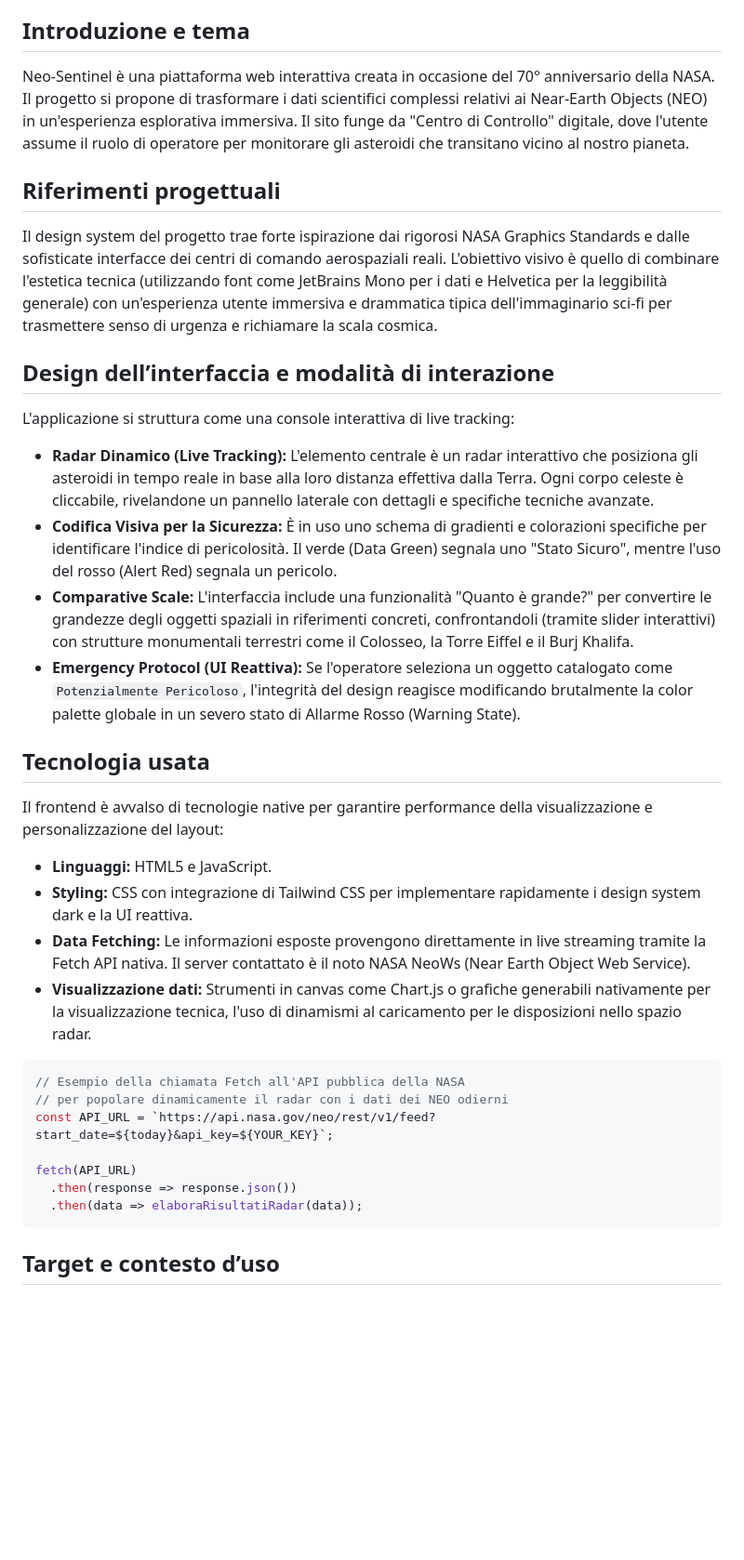
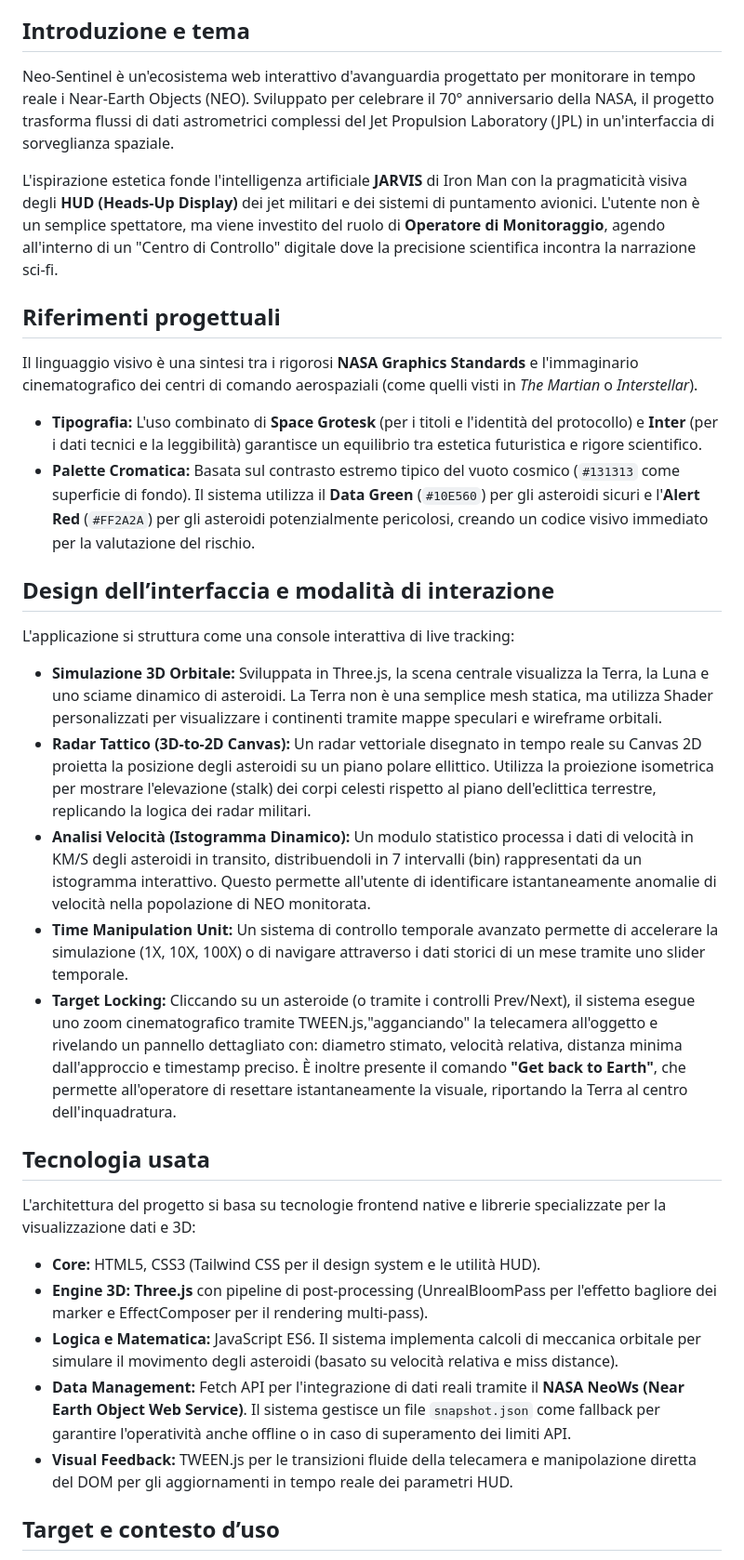
Before and after one commit to melissabroggini/NEO_Protocol, a Markdown page: README.md, the part around one of its changes. Shown at 93% size. GitHub-like rendering; blank space fills up the shorter version.

Commit message:
docs: update README with detailed technical, design, and feature specifications for Neo-Sentinel

````diff
--- a/README.md
+++ b/README.md
@@ -10,40 +10,36 @@ Autore: Melissa Broggini \
 
 
 ## Introduzione e tema
-Neo-Sentinel è una piattaforma web interattiva creata in occasione del 70° anniversario della NASA. Il progetto si propone di trasformare i dati scientifici complessi relativi ai Near-Earth Objects (NEO) in un'esperienza esplorativa immersiva.
-Il sito funge da "Centro di Controllo" digitale, dove l'utente assume il ruolo di operatore per monitorare gli asteroidi che transitano vicino al nostro pianeta.
+Neo-Sentinel è un'ecosistema web interattivo d'avanguardia progettato per monitorare in tempo reale i Near-Earth Objects (NEO). Sviluppato per celebrare il 70° anniversario della NASA, il progetto trasforma flussi di dati astrometrici complessi del Jet Propulsion Laboratory (JPL) in un'interfaccia di sorveglianza spaziale.
+
+L'ispirazione estetica fonde l'intelligenza artificiale **JARVIS** di Iron Man con la pragmaticità visiva degli **HUD (Heads-Up Display)** dei jet militari e dei sistemi di puntamento avionici. L'utente non è un semplice spettatore, ma viene investito del ruolo di **Operatore di Monitoraggio**, agendo all'interno di un "Centro di Controllo" digitale dove la precisione scientifica incontra la narrazione sci-fi.
 
 
 ## Riferimenti progettuali
-Il design system del progetto trae forte ispirazione dai rigorosi NASA Graphics Standards e dalle sofisticate interfacce dei centri di comando aerospaziali reali. L'obiettivo visivo è quello di combinare l'estetica tecnica (utilizzando font come JetBrains Mono per i dati e Helvetica per la leggibilità generale) con un'esperienza utente immersiva e drammatica tipica dell'immaginario sci-fi per trasmettere senso di urgenza e richiamare la scala cosmica.
+Il linguaggio visivo è una sintesi tra i rigorosi **NASA Graphics Standards** e l'immaginario cinematografico dei centri di comando aerospaziali (come quelli visti in *The Martian* o *Interstellar*).
+- **Tipografia:** L'uso combinato di **Space Grotesk** (per i titoli e l'identità del protocollo) e **Inter** (per i dati tecnici e la leggibilità) garantisce un equilibrio tra estetica futuristica e rigore scientifico.
+- **Palette Cromatica:** Basata sul contrasto estremo tipico del vuoto cosmico (`#131313` come superficie di fondo). Il sistema utilizza il **Data Green** (`#10E560`) per gli asteroidi sicuri e l'**Alert Red** (`#FF2A2A`) per gli asteroidi potenzialmente pericolosi, creando un codice visivo immediato per la valutazione del rischio.
 
 
 ## Design dell’interfaccia e modalità di interazione
 L'applicazione si struttura come una console interattiva di live tracking:
 
-- **Radar Dinamico (Live Tracking):** L'elemento centrale è un radar interattivo che posiziona gli asteroidi in tempo reale in base alla loro distanza effettiva dalla Terra. Ogni corpo celeste è cliccabile, rivelandone un pannello laterale con dettagli e specifiche tecniche avanzate.
-- **Codifica Visiva per la Sicurezza:** È in uso uno schema di gradienti e colorazioni specifiche per identificare l'indice di pericolosità. Il verde (Data Green) segnala uno "Stato Sicuro", mentre l'uso del rosso (Alert Red) segnala un pericolo.
-- **Comparative Scale:** L'interfaccia include una funzionalità "Quanto è grande?" per convertire le grandezze degli oggetti spaziali in riferimenti concreti, confrontandoli (tramite slider interattivi) con strutture monumentali terrestri come il Colosseo, la Torre Eiffel e il Burj Khalifa.
-- **Emergency Protocol (UI Reattiva):** Se l'operatore seleziona un oggetto catalogato come `Potenzialmente Pericoloso`, l'integrità del design reagisce modificando brutalmente la color palette globale in un severo stato di Allarme Rosso (Warning State).
+- **Simulazione 3D Orbitale:** Sviluppata in Three.js, la scena centrale visualizza la Terra, la Luna e uno sciame dinamico di asteroidi. La Terra non è una semplice mesh statica, ma utilizza Shader personalizzati per visualizzare i continenti tramite mappe speculari e wireframe orbitali.
+- **Radar Tattico (3D-to-2D Canvas):** Un radar vettoriale disegnato in tempo reale su Canvas 2D proietta la posizione degli asteroidi su un piano polare ellittico. Utilizza la proiezione isometrica per mostrare l'elevazione (stalk) dei corpi celesti rispetto al piano dell'eclittica terrestre, replicando la logica dei radar militari.
+- **Analisi Velocità (Istogramma Dinamico):** Un modulo statistico processa i dati di velocità in KM/S degli asteroidi in transito, distribuendoli in 7 intervalli (bin) rappresentati da un istogramma interattivo. Questo permette all'utente di identificare istantaneamente anomalie di velocità nella popolazione di NEO monitorata.
+- **Time Manipulation Unit:** Un sistema di controllo temporale avanzato permette di accelerare la simulazione (1X, 10X, 100X) o di navigare attraverso i dati storici di un mese tramite uno slider temporale.
+- **Target Locking:** Cliccando su un asteroide (o tramite i controlli Prev/Next), il sistema esegue uno zoom cinematografico tramite TWEEN.js,"agganciando" la telecamera all'oggetto e rivelando un pannello dettagliato con: diametro stimato, velocità relativa, distanza minima dall'approccio e timestamp preciso. È inoltre presente il comando **"Get back to Earth"**, che permette all'operatore di resettare istantaneamente la visuale, riportando la Terra al centro dell'inquadratura.
+
 
 
 ## Tecnologia usata
-Il frontend è avvalso di tecnologie native per garantire performance della visualizzazione e personalizzazione del layout:
+L'architettura del progetto si basa su tecnologie frontend native e librerie specializzate per la visualizzazione dati e 3D:
 
-- **Linguaggi:** HTML5 e JavaScript.
-- **Styling:** CSS con integrazione di Tailwind CSS per implementare rapidamente i design system dark e la UI reattiva.
-- **Data Fetching:** Le informazioni esposte provengono direttamente in live streaming tramite la Fetch API nativa. Il server contattato è il noto NASA NeoWs (Near Earth Object Web Service).
-- **Visualizzazione dati:** Strumenti in canvas come Chart.js o grafiche generabili nativamente per la visualizzazione tecnica, l'uso di dinamismi al caricamento per le disposizioni nello spazio radar.
-
-```JavaScript
-// Esempio della chiamata Fetch all'API pubblica della NASA
-// per popolare dinamicamente il radar con i dati dei NEO odierni
-const API_URL = `https://api.nasa.gov/neo/rest/v1/feed?start_date=${today}&api_key=${YOUR_KEY}`;
-
-fetch(API_URL)
-  .then(response => response.json())
-  .then(data => elaboraRisultatiRadar(data));
-```
+- **Core:** HTML5, CSS3 (Tailwind CSS per il design system e le utilità HUD).
+- **Engine 3D:** **Three.js** con pipeline di post-processing (UnrealBloomPass per l'effetto bagliore dei marker e EffectComposer per il rendering multi-pass).
+- **Logica e Matematica:** JavaScript ES6. Il sistema implementa calcoli di meccanica orbitale per simulare il movimento degli asteroidi (basato su velocità relativa e miss distance).
+- **Data Management:** Fetch API per l'integrazione di dati reali tramite il **NASA NeoWs (Near Earth Object Web Service)**. Il sistema gestisce un file `snapshot.json` come fallback per garantire l'operatività anche offline o in caso di superamento dei limiti API.
+- **Visual Feedback:** TWEEN.js per le transizioni fluide della telecamera e manipolazione diretta del DOM per gli aggiornamenti in tempo reale dei parametri HUD.
 
 
 ## Target e contesto d’uso
````
Also changed, not shown: other parts of README.md (+5 -2 lines).
